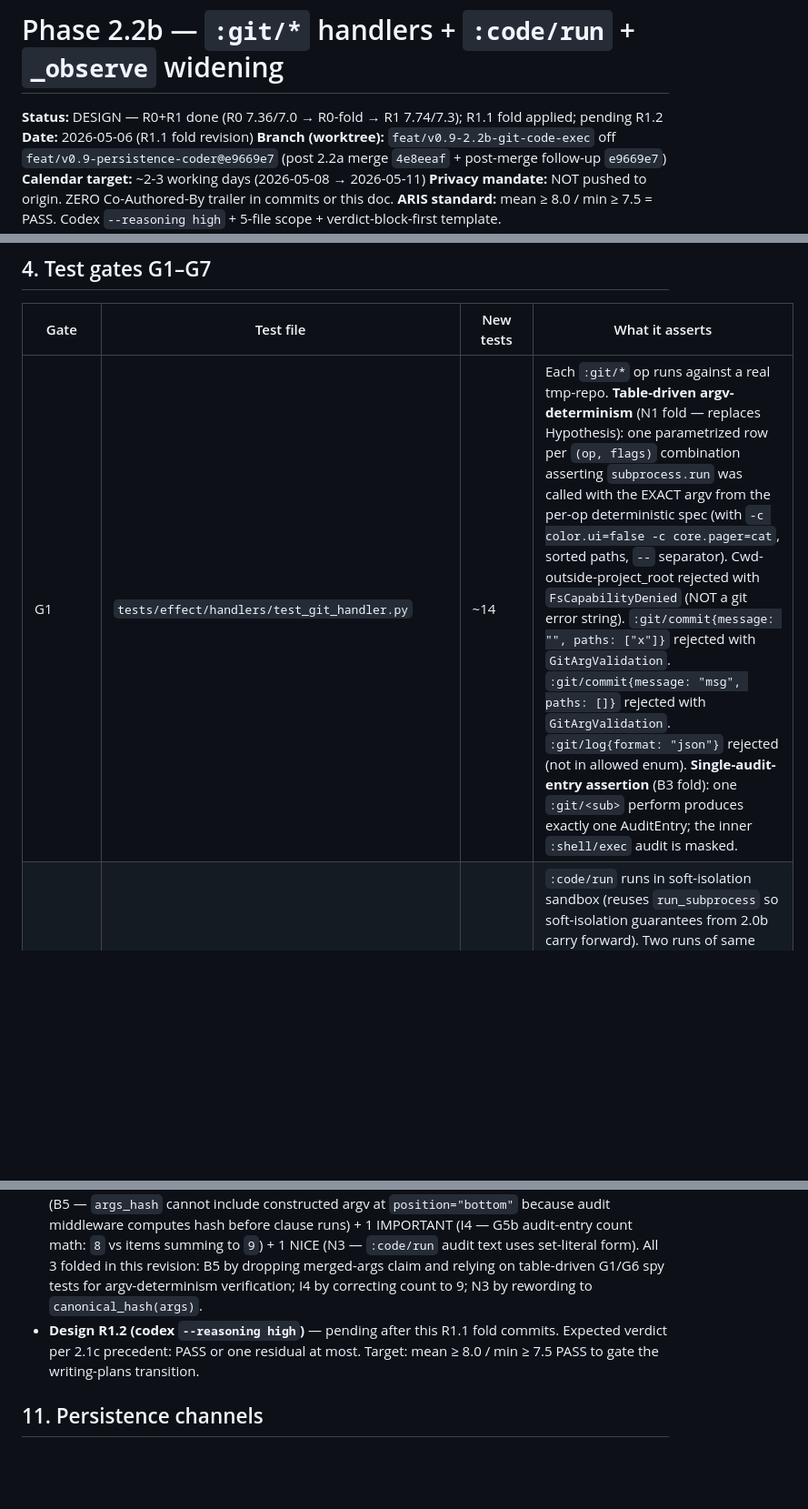
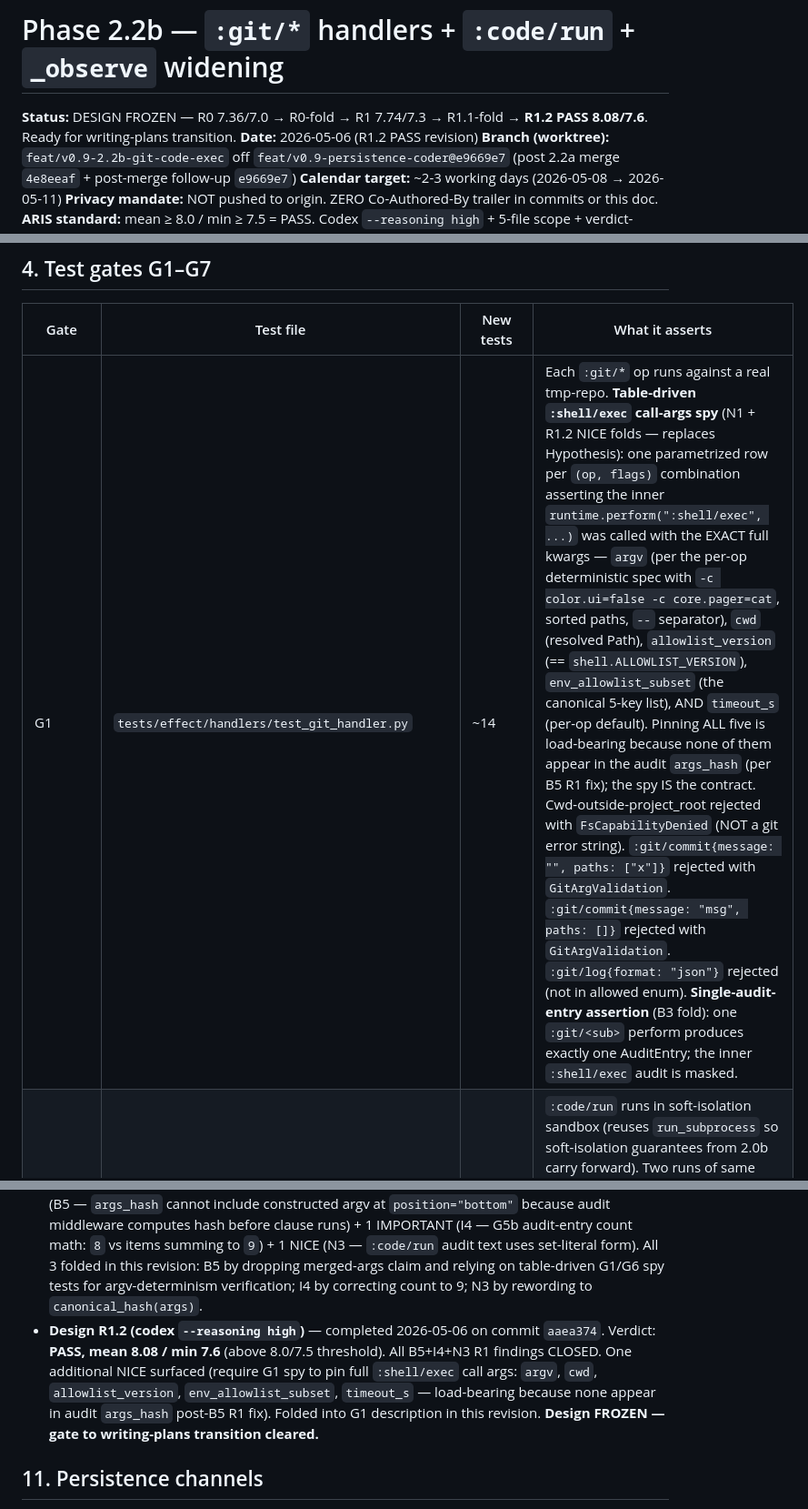
Before and after one commit to nawsaafa/persistence-os, a Markdown page: docs/plans/2026-05-06-phase-2.2b-git-code-exec-design.md, 3 parts joined by grey strips. Shown at 91% size. Drawn GitHub-style; blank space fills up the shorter version.

Commit message:
design(2.2b): R1.2 PASS 8.08/7.6 — design FROZEN
Codex --reasoning high R1.2 verification on the aaea374 R1.1-fold:

  VERDICT: PASS
  MEAN: 8.08  (≥ 8.0 threshold)
  MIN:  7.6   (≥ 7.5 threshold)

  Spec  8.4   Risk  8.1   Code  8.0   Test  7.6   YAGNI  8.3

All B5 + I4 + N3 R1 findings CLOSED. One NICE surfaced — tighten G1
spy assertions to pin the FULL :shell/exec call kwargs (argv, cwd,
allowlist_version, env_allowlist_subset, timeout_s), not just argv.
Load-bearing because none of those five appear in the audit args_hash
post-B5 R1 fix; the spy IS the contract for what actually ran. Folded
into G1 row description.

ARIS lineage summary
--------------------
R0  PASS-WITH-FIXES  7.36 / 7.0  9 findings  → R0-fold (commit 0a8cce1)
R1  PASS-WITH-FIXES  7.74 / 7.3  3 NEW       → R1.1-fold (commit aaea374)
R1.2 PASS            8.08 / 7.6  1 NICE      → folded inline (this commit)

Plus 4 codex high adversarial passes during brainstorming for LD1/LD2
/LD3 individually (the consensus-driven-architecture-decision skill).

Total: 7 codex passes + 1 brainstorm-time receipts scan + 0 user-asked-
to-weigh-options moments. The consensus pattern + ARIS R0/R1 fold
cycle produced a frozen design without any A-vs-B-vs-C weighing being
pushed onto the user.

Design FROZEN. Gate to writing-plans transition cleared.

Branch:  feat/v0.9-2.2b-git-code-exec
Base:    feat/v0.9-persistence-coder@e9669e7
NOT pushed to origin (privacy mandate).

```diff
--- a/docs/plans/2026-05-06-phase-2.2b-git-code-exec-design.md
+++ b/docs/plans/2026-05-06-phase-2.2b-git-code-exec-design.md
@@ -1,7 +1,7 @@
 # Phase 2.2b — `:git/*` handlers + `:code/run` + `_observe` widening
 
-**Status:** DESIGN — R0+R1 done (R0 7.36/7.0 → R0-fold → R1 7.74/7.3); R1.1 fold applied; pending R1.2
-**Date:** 2026-05-06 (R1.1 fold revision)
+**Status:** DESIGN FROZEN — R0 7.36/7.0 → R0-fold → R1 7.74/7.3 → R1.1-fold → **R1.2 PASS 8.08/7.6**. Ready for writing-plans transition.
+**Date:** 2026-05-06 (R1.2 PASS revision)
 **Branch (worktree):** `feat/v0.9-2.2b-git-code-exec` off `feat/v0.9-persistence-coder@e9669e7` (post 2.2a merge `4e8eeaf` + post-merge follow-up `e9669e7`)
 **Calendar target:** ~2-3 working days (2026-05-08 → 2026-05-11)
 **Privacy mandate:** NOT pushed to origin. ZERO Co-Authored-By trailer in commits or this doc.
@@ -215,7 +215,7 @@ If ANY of the three fails, we picked wrong — the LLM is still partially blind
 
 | Gate | Test file | New tests | What it asserts |
 |---|---|---|---|
-| G1 | `tests/effect/handlers/test_git_handler.py` | ~14 | Each `:git/*` op runs against a real tmp-repo. **Table-driven argv-determinism** (N1 fold — replaces Hypothesis): one parametrized row per `(op, flags)` combination asserting `subprocess.run` was called with the EXACT argv from the per-op deterministic spec (with `-c color.ui=false -c core.pager=cat`, sorted paths, `--` separator). Cwd-outside-project_root rejected with `FsCapabilityDenied` (NOT a git error string). `:git/commit{message: "", paths: ["x"]}` rejected with `GitArgValidation`. `:git/commit{message: "msg", paths: []}` rejected with `GitArgValidation`. `:git/log{format: "json"}` rejected (not in allowed enum). **Single-audit-entry assertion** (B3 fold): one `:git/<sub>` perform produces exactly one AuditEntry; the inner `:shell/exec` audit is masked. |
+| G1 | `tests/effect/handlers/test_git_handler.py` | ~14 | Each `:git/*` op runs against a real tmp-repo. **Table-driven `:shell/exec` call-args spy** (N1 + R1.2 NICE folds — replaces Hypothesis): one parametrized row per `(op, flags)` combination asserting the inner `runtime.perform(":shell/exec", ...)` was called with the EXACT full kwargs — `argv` (per the per-op deterministic spec with `-c color.ui=false -c core.pager=cat`, sorted paths, `--` separator), `cwd` (resolved Path), `allowlist_version` (== `shell.ALLOWLIST_VERSION`), `env_allowlist_subset` (the canonical 5-key list), AND `timeout_s` (per-op default). Pinning ALL five is load-bearing because none of them appear in the audit `args_hash` (per B5 R1 fix); the spy IS the contract. Cwd-outside-project_root rejected with `FsCapabilityDenied` (NOT a git error string). `:git/commit{message: "", paths: ["x"]}` rejected with `GitArgValidation`. `:git/commit{message: "msg", paths: []}` rejected with `GitArgValidation`. `:git/log{format: "json"}` rejected (not in allowed enum). **Single-audit-entry assertion** (B3 fold): one `:git/<sub>` perform produces exactly one AuditEntry; the inner `:shell/exec` audit is masked. |
 | G2 | `tests/effect/handlers/test_code_run_handler.py` | ~6 | `:code/run` runs in soft-isolation sandbox (reuses `run_subprocess` so soft-isolation guarantees from 2.0b carry forward). Two runs of same source produce byte-identical `output_hash` (which excludes `wall_clock_ms` per existing `_output_hash` definition). Audit middleware emits `:code/run` AuditEntry with source-shape `args_hash`. Forbidden-import path returns non-zero exit + sentinel in stderr (same as `exec_code`). |
 | G3 | `tests/coder/test_act_git.py` | ~4 | Coder's `_act` dispatching `{op: ":git/diff", args: {...}}` triggers handler, writes `:act/result` datom with `result_summary` truncated by `_summarize_result`, audit chain advances by **exactly 1** entry (mask suppresses inner `:shell/exec`). Same for `:git/commit` — `exit/stdout/stderr/wall_clock_ms` only in result (no `sha`). `:git/commit` with paths-unchanged returns exit=1 + stderr "nothing to commit" — wrapper passes through, no exception. |
 | G4 | `tests/coder/test_act_code_run.py` | ~4 | Coder's `_act` dispatching `{op: ":code/run", args: {source: "..."}}` returns dict, writes `:act/result`, audit chain advances by 1 entry. Source-with-traceback case: stderr appears in `result_summary` (truncated to ~600 chars). |
@@ -285,7 +285,7 @@ Test-count target **~40 new tests** post-R0 fold (vs 2.2a's +63). Suite 2363 →
 - **Codex consensus pattern (NEW for this phase)** — instead of a single ARIS R0 review at design-time, each architectural decision (LD1, LD2, LD3) was locked individually via codex high adversarial review during brainstorming. 4 codex high passes total: Q1 round 1 (NEW, controller pushed back), Q1 round 2 (C-revised, converged), Q2 (B2, controller folded), Q3 (CHANGE, converged). The pattern is formalized as a user-level skill `consensus-driven-architecture-decision` (see `~/.claude-nawfal-2/skills/consensus-driven-architecture-decision/SKILL.md`).
 - **Design R0 (codex `--reasoning high`)** — completed 2026-05-06 on commit `096cb06`. Verdict: PASS-WITH-FIXES, mean **7.36** / min **7.0** (below 8.0/7.5 threshold). 4 BLOCKING + 3 IMPORTANT + 2 NICE findings, all folded into this revision: B1 (replay byte-identity scope narrowed to deterministic invariants), B2 (handler-clause seam corrected to `runtime.perform` not `s.effect.perform`), B3 (single audit entry per `:git/*` via `mask`), B4 (per-op argv determinism pins), I1 (EffectInIoBlock constraint corrected — substrate-wide rule, not `:git/*`-specific), I2 (`sha` dropped from `:git/commit` result; paths semantics documented), I3 (LD3 sentinel extended to stderr + exception-path), N1 (G1 Hypothesis replaced with table-driven argv tests), N2 (test count revised to ~40).
 - **Design R1 (codex `--reasoning high`)** — completed 2026-05-06 on commit `0a8cce1`. Verdict: PASS-WITH-FIXES, mean **7.74** / min **7.3**. ALL 9 R0 findings CLOSED. R1 surfaced 1 new BLOCKING (B5 — `args_hash` cannot include constructed argv at `position="bottom"` because audit middleware computes hash before clause runs) + 1 IMPORTANT (I4 — G5b audit-entry count math: `8` vs items summing to `9`) + 1 NICE (N3 — `:code/run` audit text uses set-literal form). All 3 folded in this revision: B5 by dropping merged-args claim and relying on table-driven G1/G6 spy tests for argv-determinism verification; I4 by correcting count to 9; N3 by rewording to `canonical_hash(args)`.
-- **Design R1.2 (codex `--reasoning high`)** — pending after this R1.1 fold commits. Expected verdict per 2.1c precedent: PASS or one residual at most. Target: mean ≥ 8.0 / min ≥ 7.5 PASS to gate the writing-plans transition.
+- **Design R1.2 (codex `--reasoning high`)** — completed 2026-05-06 on commit `aaea374`. Verdict: **PASS, mean 8.08 / min 7.6** (above 8.0/7.5 threshold). All B5+I4+N3 R1 findings CLOSED. One additional NICE surfaced (require G1 spy to pin full `:shell/exec` call args: `argv`, `cwd`, `allowlist_version`, `env_allowlist_subset`, `timeout_s` — load-bearing because none appear in audit `args_hash` post-B5 R1 fix). Folded into G1 description in this revision. **Design FROZEN — gate to writing-plans transition cleared.**
 
 ## 11. Persistence channels
 
```
